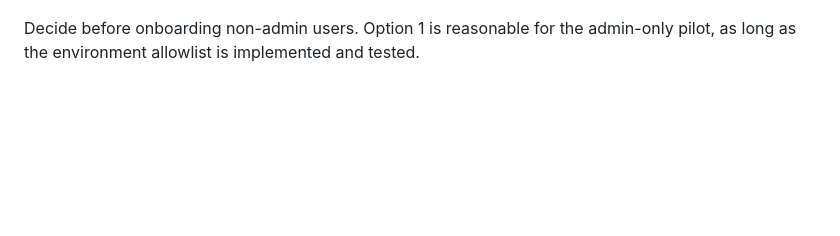
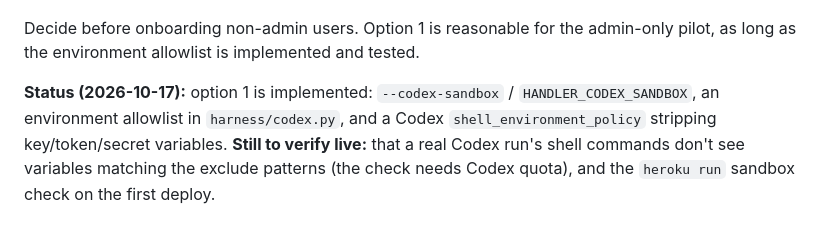
Before and after one commit to dingtaoliu/handler, a Markdown page: docs/rebuild/known-issues.md, the part around the change. Drawn GitHub-style; blank space fills up the shorter version.

Commit message:
Note hosted sandbox status and pending live checks
Co-Authored-By: Claude Opus 5.5 <noreply@anthropic.com>

```diff
--- a/docs/rebuild/known-issues.md
+++ b/docs/rebuild/known-issues.md
@@ -59,3 +59,5 @@ Without the sandbox, the same probe could write anywhere the user can and reach
 4. **Tools-only threads**: for thread types that don't need shell or file work (e.g. Crontal notifications handled purely through handler and Crontal MCP tools), disable Codex's shell, if Codex exposes a reliable switch for that (needs checking).
 
 Decide before onboarding non-admin users. Option 1 is reasonable for the admin-only pilot, as long as the environment allowlist is implemented and tested.
+
+**Status (2026-10-17):** option 1 is implemented: `--codex-sandbox` / `HANDLER_CODEX_SANDBOX`, an environment allowlist in `harness/codex.py`, and a Codex `shell_environment_policy` stripping key/token/secret variables. **Still to verify live:** that a real Codex run's shell commands don't see variables matching the exclude patterns (the check needs Codex quota), and the `heroku run` sandbox check on the first deploy.
```
